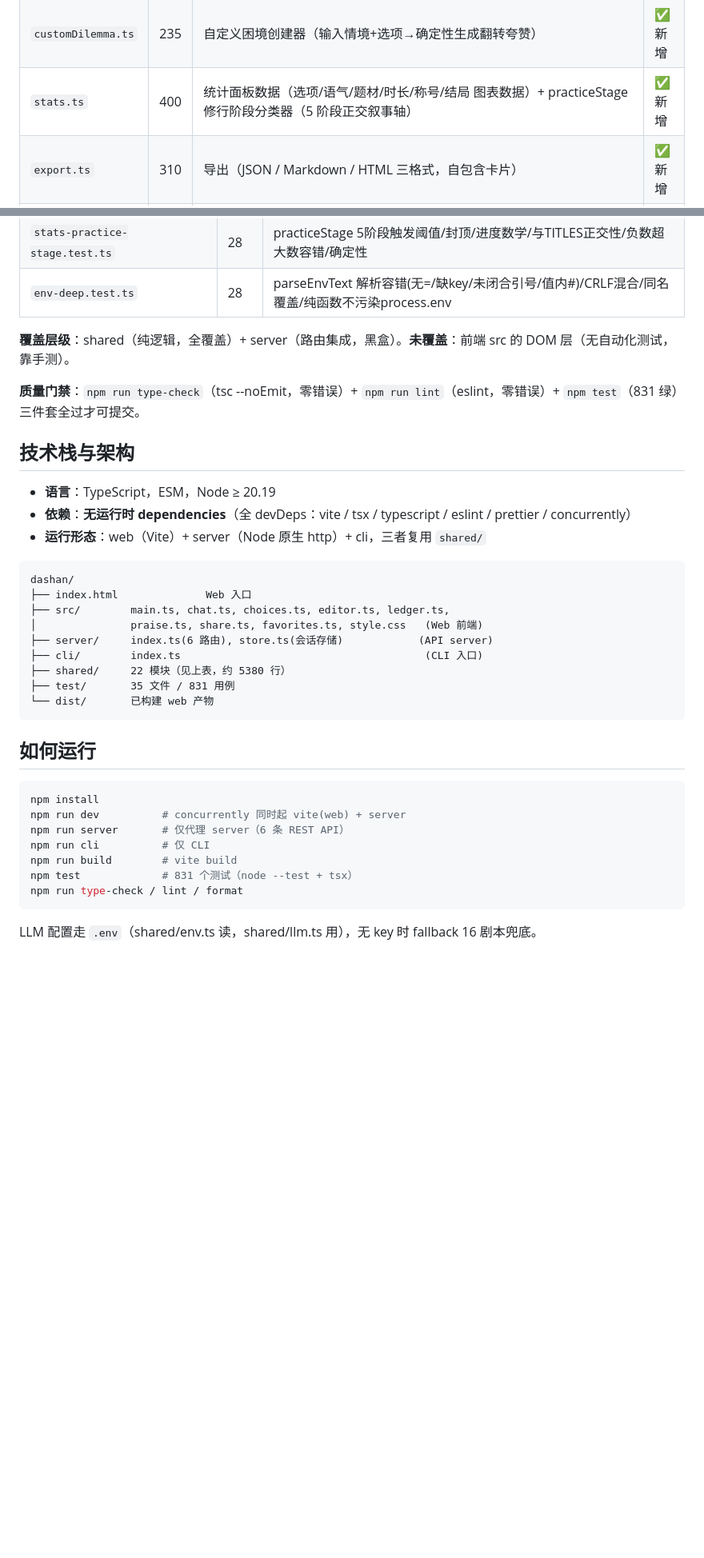
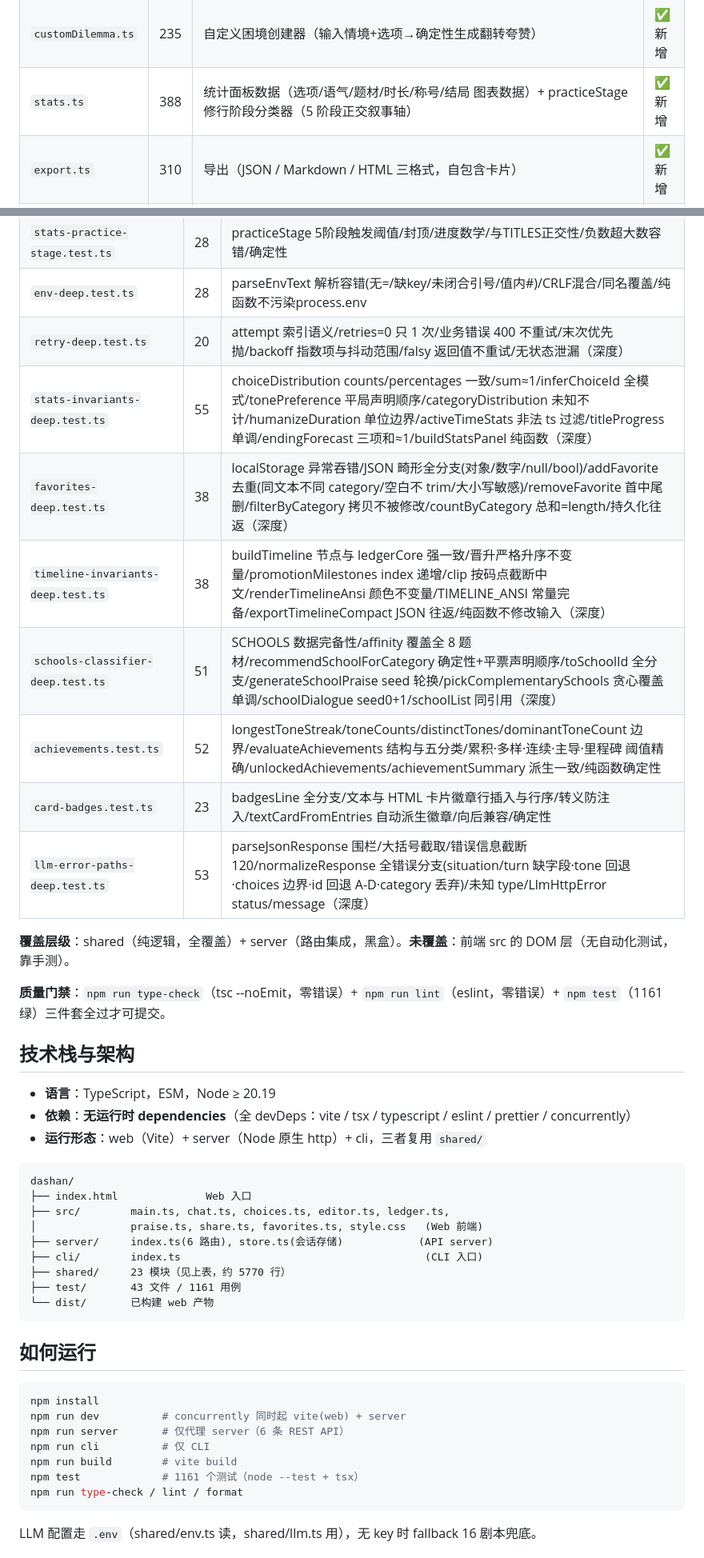
Before and after one commit to V-T-V/dashan, a Markdown page: AGENTS.md, 2 parts joined by grey strips. Shown at 80% size. Drawn GitHub-style; blank space fills up the shorter version.

````diff
--- a/AGENTS.md
+++ b/AGENTS.md
@@ -41,7 +41,7 @@
 | `persistence.ts`  | 93   | localStorage 存档（跨会话保存善恶簿/对话进度/称号）                      | ✅ 稳定 |
 | `i18n.ts`         | 260  | 多语言骨架（zh-CN/en-US）+ 英文 SYSTEM_PROMPT + 翻转论证 5 法 i18n key   | ✅ 新增 |
 | `customDilemma.ts`| 235  | 自定义困境创建器（输入情境+选项→确定性生成翻转夸赞）                    | ✅ 新增 |
-| `stats.ts`        | 400  | 统计面板数据（选项/语气/题材/时长/称号/结局 图表数据）+ practiceStage 修行阶段分类器（5 阶段正交叙事轴） | ✅ 新增 |
+| `stats.ts`        | 388  | 统计面板数据（选项/语气/题材/时长/称号/结局 图表数据）+ practiceStage 修行阶段分类器（5 阶段正交叙事轴） | ✅ 新增 |
 | `export.ts`       | 310  | 导出（JSON / Markdown / HTML 三格式，自包含卡片）                       | ✅ 新增 |
 | `theme.ts`        | 215  | 主题切换（暗色/亮色/古风 + localStorage + CSS 变量，SSR 友好）          | ✅ 稳定 |
 | `schools.ts`      | 241  | 哲学流派系统（儒/道/佛/法/墨 5 流派翻转口吻 + affinity 推荐 + 对照对话）| ✅ 新增 |
@@ -111,10 +112,18 @@
 | `ledger-narrative-deep.test.ts`| 25     | dominantTone平局确定性/endingNarrative三结局叙述/隐藏结局辩经尊者(满级+学术)/count参数独立性（深度）|
 | `stats-practice-stage.test.ts` | 28     | practiceStage 5阶段触发阈值/封顶/进度数学/与TITLES正交性/负数超大数容错/确定性|
 | `env-deep.test.ts`             | 28     | parseEnvText 解析容错(无=/缺key/未闭合引号/值内#)/CRLF混合/同名覆盖/纯函数不污染process.env|
+| `retry-deep.test.ts`           | 20     | attempt 索引语义/retries=0 只 1 次/业务错误 400 不重试/末次优先抛/backoff 指数项与抖动范围/falsy 返回值不重试/无状态泄漏（深度）|
+| `stats-invariants-deep.test.ts`| 55     | choiceDistribution counts/percentages 一致/sum≈1/inferChoiceId 全模式/tonePreference 平局声明顺序/categoryDistribution 未知不计/humanizeDuration 单位边界/activeTimeStats 非法 ts 过滤/titleProgress 单调/endingForecast 三项和≈1/buildStatsPanel 纯函数（深度）|
+| `favorites-deep.test.ts`       | 38     | localStorage 异常吞错/JSON 畸形全分支(对象/数字/null/bool)/addFavorite 去重(同文本不同 category/空白不 trim/大小写敏感)/removeFavorite 首中尾删/filterByCategory 拷贝不被修改/countByCategory 总和=length/持久化往返（深度）|
+| `timeline-invariants-deep.test.ts` | 38 | buildTimeline 节点与 ledgerCore 强一致/晋升严格升序不变量/promotionMilestones index 递增/clip 按码点截断中文/renderTimelineAnsi 颜色不变量/TIMELINE_ANSI 常量完备/exportTimelineCompact JSON 往返/纯函数不修改输入（深度）|
+| `schools-classifier-deep.test.ts` | 51 | SCHOOLS 数据完备性/affinity 覆盖全 8 题材/recommendSchoolForCategory 确定性+平票声明顺序/toSchoolId 全分支/generateSchoolPraise seed 轮换/pickComplementarySchools 贪心覆盖单调/schoolDialogue seed0+1/schoolList 同引用（深度）|
+| `achievements.test.ts`         | 52     | longestToneStreak/toneCounts/distinctTones/dominantToneCount 边界/evaluateAchievements 结构与五分类/累积·多样·连续·主导·里程碑 阈值精确/unlockedAchievements/achievementSummary 派生一致/纯函数确定性|
+| `card-badges.test.ts`          | 23     | badgesLine 全分支/文本与 HTML 卡片徽章行插入与行序/转义防注入/textCardFromEntries 自动派生徽章/向后兼容/确定性|
+| `llm-error-paths-deep.test.ts` | 53     | parseJsonResponse 围栏/大括号截取/错误信息截断 120/normalizeResponse 全错误分支(situation/turn 缺字段·tone 回退·choices 边界·id 回退 A-D·category 丢弃)/未知 type/LlmHttpError status/message（深度）|
 
 **覆盖层级**：shared（纯逻辑，全覆盖）+ server（路由集成，黑盒）。**未覆盖**：前端 src 的 DOM 层（无自动化测试，靠手测）。
 
-**质量门禁**：`npm run type-check`（tsc --noEmit，零错误）+ `npm run lint`（eslint，零错误）+ `npm test`（831 绿）三件套全过才可提交。
+**质量门禁**：`npm run type-check`（tsc --noEmit，零错误）+ `npm run lint`（eslint，零错误）+ `npm test`（1161 绿）三件套全过才可提交。
 
 ## 技术栈与架构
 
@@ -129,8 +138,8 @@ dashan/
 │               praise.ts, share.ts, favorites.ts, style.css   (Web 前端)
 ├── server/     index.ts(6 路由), store.ts(会话存储)            (API server)
 ├── cli/        index.ts                                       (CLI 入口)
-├── shared/     22 模块（见上表，约 5380 行）
-├── test/       35 文件 / 831 用例
+├── shared/     23 模块（见上表，约 5770 行）
+├── test/       43 文件 / 1161 用例
 └── dist/       已构建 web 产物
 ```
 
@@ -142,7 +151,7 @@ npm run dev          # concurrently 同时起 vite(web) + server
 npm run server       # 仅代理 server（6 条 REST API）
 npm run cli          # 仅 CLI
 npm run build        # vite build
-npm test             # 831 个测试（node --test + tsx）
+npm test             # 1161 个测试（node --test + tsx）
 npm run type-check / lint / format
 ```
 
````
Also changed, not shown: other parts of AGENTS.md (+8 -5 lines).
